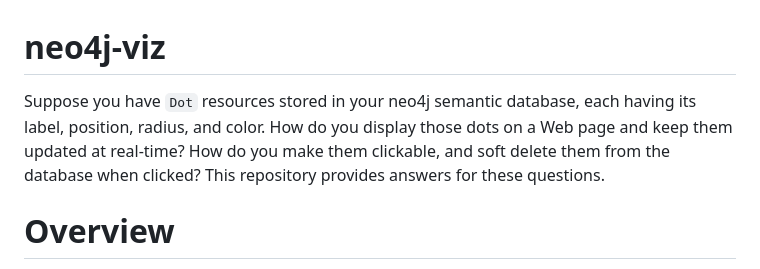
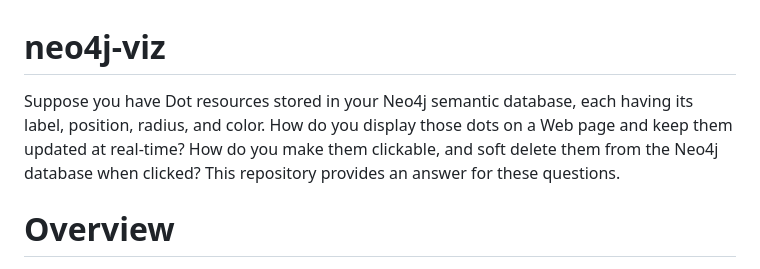
Before and after one commit to mircosoderi/neo4j-viz, a Markdown page: README.md, the part around the change. GitHub-like rendering.

```diff
--- a/README.md
+++ b/README.md
@@ -1,5 +1,5 @@
 # neo4j-viz
-Suppose you have `Dot` resources stored in your neo4j semantic database, each having its label, position, radius, and color. How do you display those dots on a Web page and keep them updated at real-time? How do you make them clickable, and soft delete them from the database when clicked? This repository provides answers for these questions.
+Suppose you have Dot resources stored in your Neo4j semantic database, each having its label, position, radius, and color. How do you display those dots on a Web page and keep them updated at real-time? How do you make them clickable, and soft delete them from the Neo4j database when clicked? This repository provides an answer for these questions.
 
 # Overview
 
```
